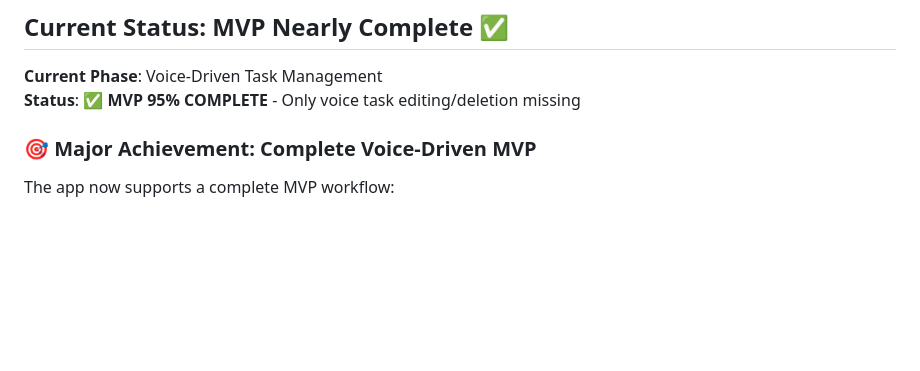
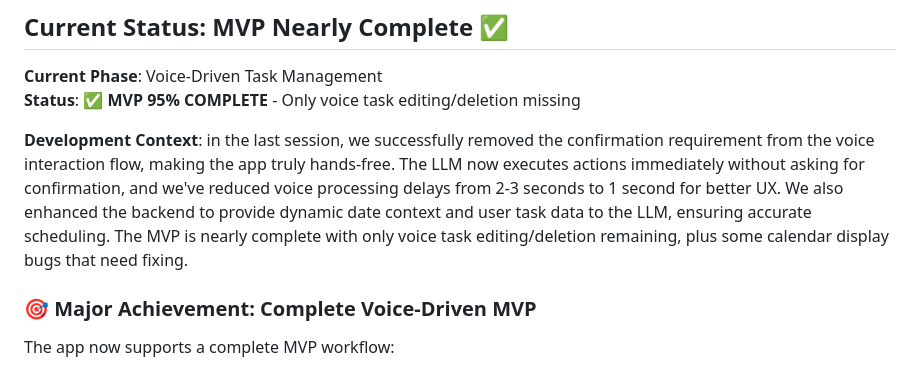
Before and after one commit to notnine/Velo, a Markdown page: docs/DEVELOPMENT_PLAN.md, the part around the change. GitHub-like rendering; blank space fills up the shorter version.

Commit message:
readme update human context

```diff
--- a/docs/DEVELOPMENT_PLAN.md
+++ b/docs/DEVELOPMENT_PLAN.md
@@ -4,6 +4,8 @@
 
 **Current Phase**: Voice-Driven Task Management
 **Status**: ✅ **MVP 95% COMPLETE** - Only voice task editing/deletion missing
+
+**Development Context**: in the last session, we successfully removed the confirmation requirement from the voice interaction flow, making the app truly hands-free. The LLM now executes actions immediately without asking for confirmation, and we've reduced voice processing delays from 2-3 seconds to 1 second for better UX. We also enhanced the backend to provide dynamic date context and user task data to the LLM, ensuring accurate scheduling. The MVP is nearly complete with only voice task editing/deletion remaining, plus some calendar display bugs that need fixing.
 
 ### 🎯 **Major Achievement**: Complete Voice-Driven MVP
 
```
